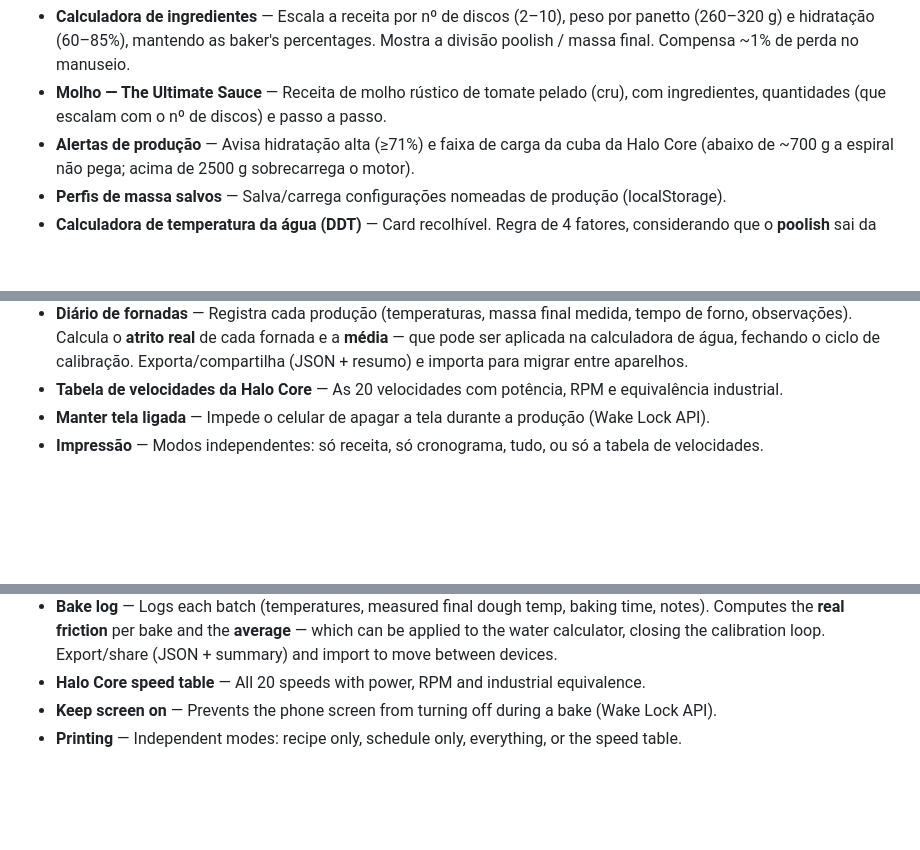
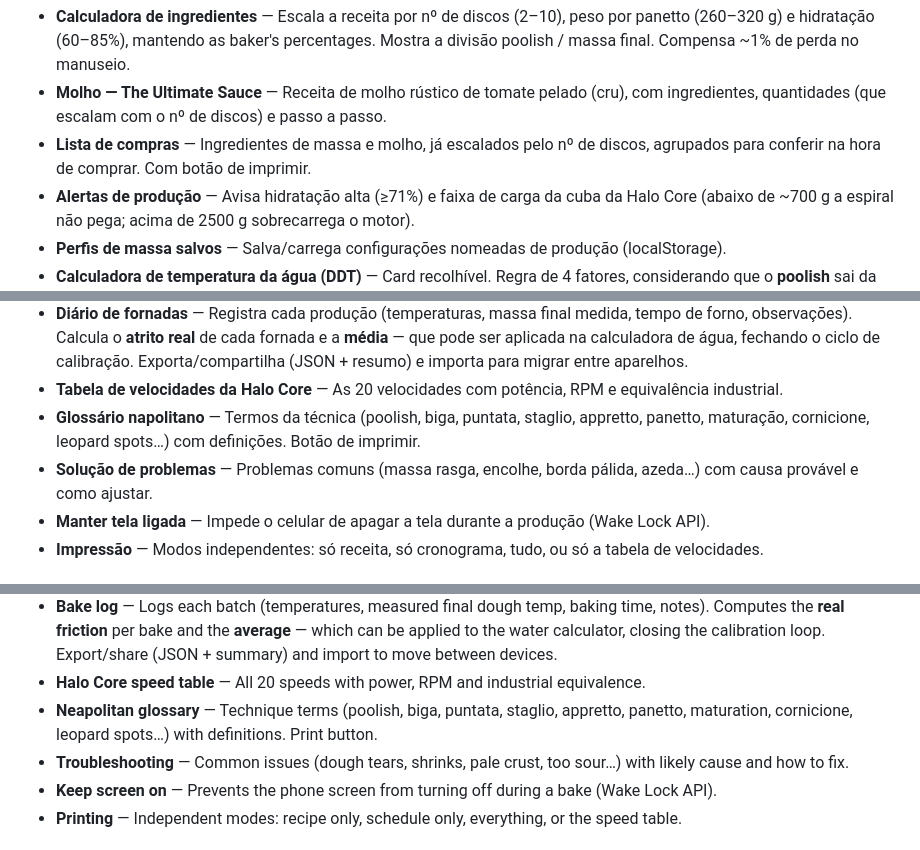
Before and after one commit to pauloeduardogodoy/PizzaCalc, a Markdown page: README.md, 3 parts joined by grey strips. Rendered like a GitHub page; blank space fills up the shorter version.

```diff
--- a/README.md
+++ b/README.md
@@ -42,6 +42,8 @@ zerar).
   poolish / massa final. Compensa ~1% de perda no manuseio.
 - **Molho — The Ultimate Sauce** — Receita de molho rústico de tomate pelado (cru), com
   ingredientes, quantidades (que escalam com o nº de discos) e passo a passo.
+- **Lista de compras** — Ingredientes de massa e molho, já escalados pelo nº de discos,
+  agrupados para conferir na hora de comprar. Com botão de imprimir.
 - **Alertas de produção** — Avisa hidratação alta (≥71%) e faixa de carga da cuba da Halo Core
   (abaixo de ~700 g a espiral não pega; acima de 2500 g sobrecarrega o motor).
 - **Perfis de massa salvos** — Salva/carrega configurações nomeadas de produção (localStorage).
@@ -64,6 +66,10 @@ zerar).
   resumo) e importa para migrar entre aparelhos.
 - **Tabela de velocidades da Halo Core** — As 20 velocidades com potência, RPM e equivalência
   industrial.
+- **Glossário napolitano** — Termos da técnica (poolish, biga, puntata, staglio, appretto,
+  panetto, maturação, cornicione, leopard spots…) com definições. Botão de imprimir.
+- **Solução de problemas** — Problemas comuns (massa rasga, encolhe, borda pálida, azeda…)
+  com causa provável e como ajustar.
 - **Manter tela ligada** — Impede o celular de apagar a tela durante a produção (Wake Lock API).
 - **Impressão** — Modos independentes: só receita, só cronograma, tudo, ou só a tabela de
   velocidades.
@@ -133,6 +141,10 @@ icon-only on mobile; timers use icons only (play/pause/reset).
   calculator, closing the calibration loop. Export/share (JSON + summary) and import to move
   between devices.
 - **Halo Core speed table** — All 20 speeds with power, RPM and industrial equivalence.
+- **Neapolitan glossary** — Technique terms (poolish, biga, puntata, staglio, appretto,
+  panetto, maturation, cornicione, leopard spots…) with definitions. Print button.
+- **Troubleshooting** — Common issues (dough tears, shrinks, pale crust, too sour…) with
+  likely cause and how to fix.
 - **Keep screen on** — Prevents the phone screen from turning off during a bake (Wake Lock API).
 - **Printing** — Independent modes: recipe only, schedule only, everything, or the speed table.
 
```
Also changed, not shown: other parts of README.md (+2 -0 lines).
